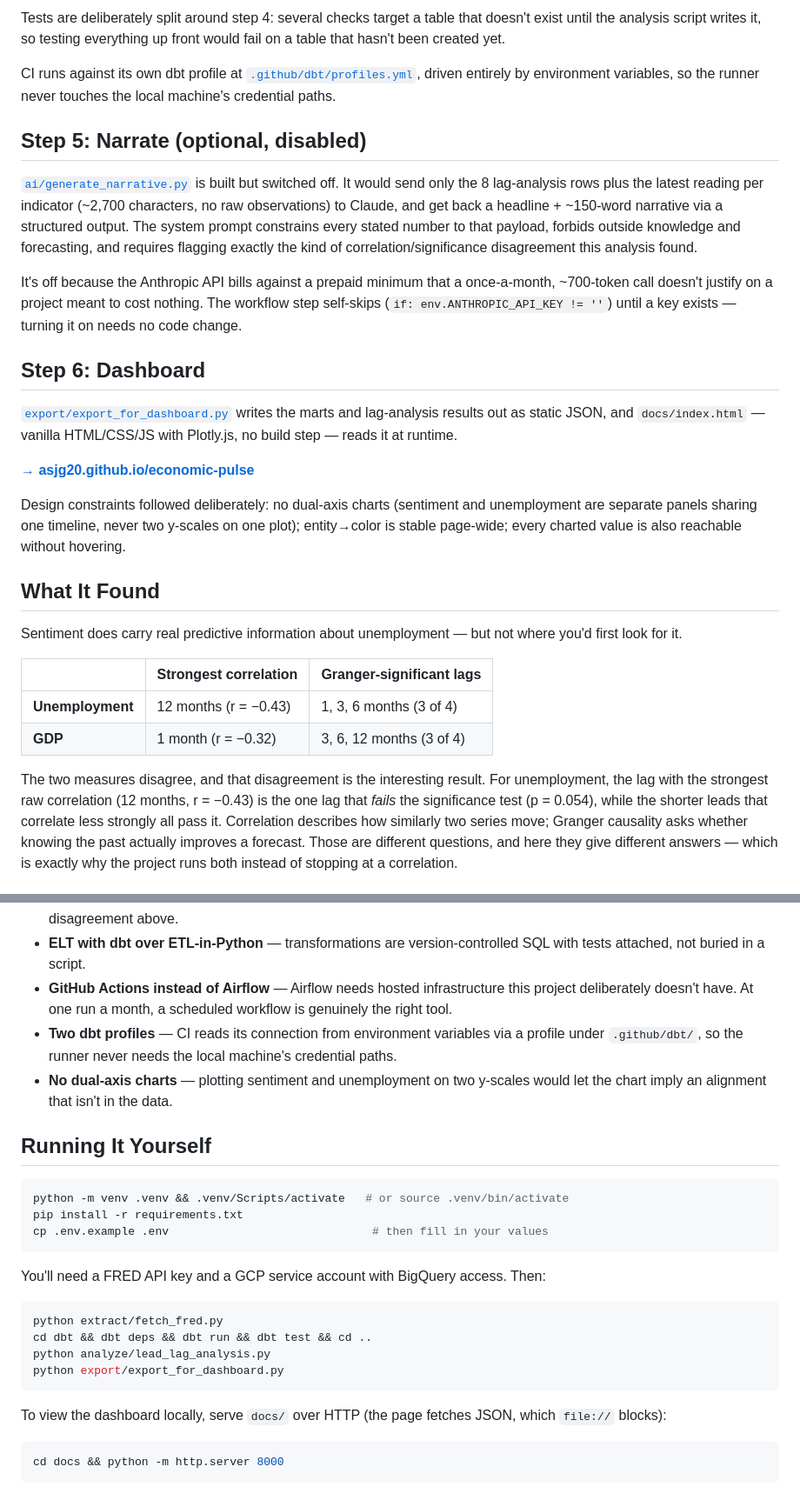
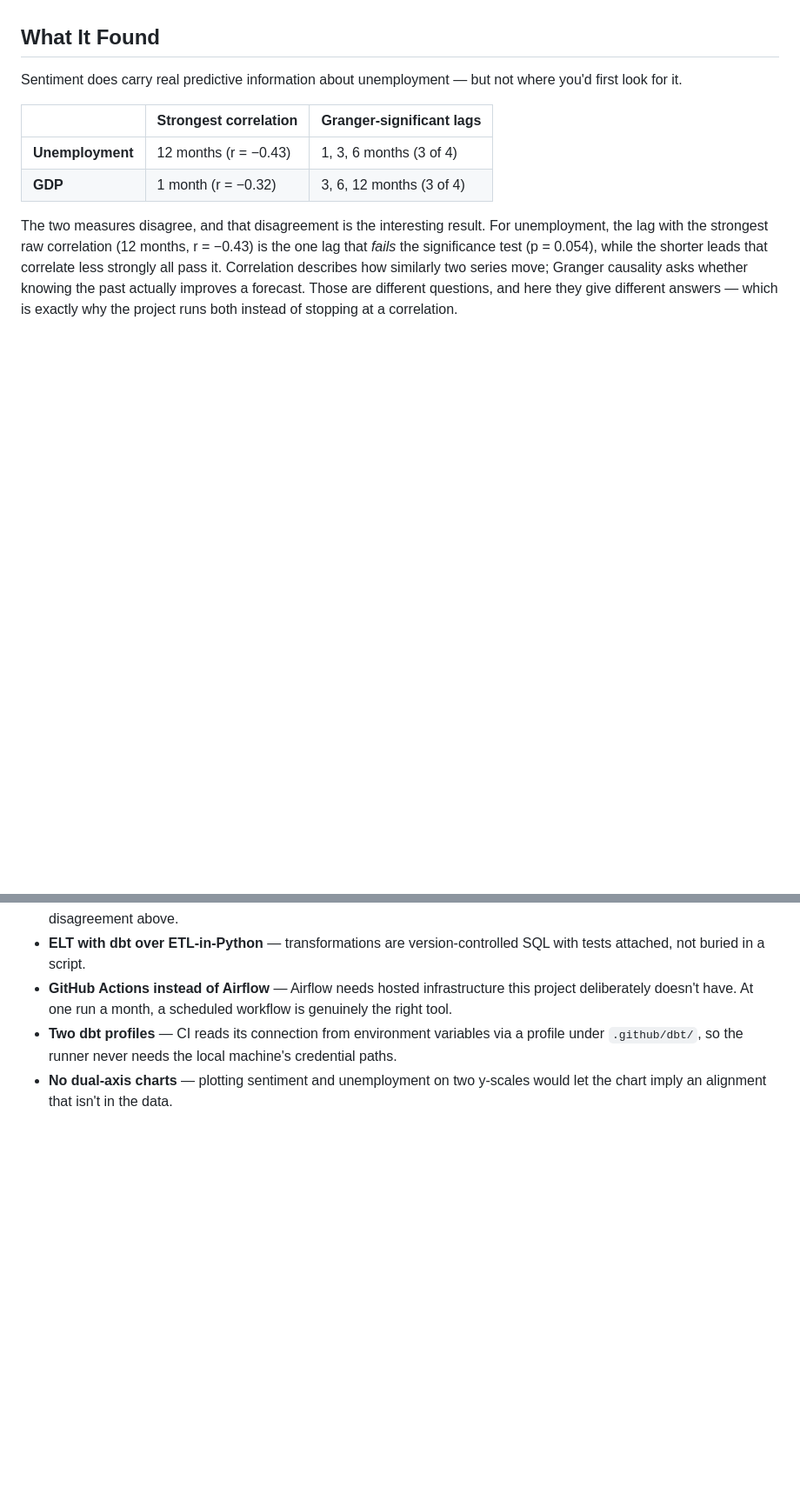
Before and after one commit to asjg20/economic-pulse, a Markdown page: README.md, 2 parts joined by grey strips. Shown at 87% size. GitHub-like rendering; blank space fills up the shorter version.

````diff
--- a/README.md
+++ b/README.md
@@ -112,21 +60,3 @@ One workflow, [`.github/workflows/pipeline.yml`](.github/workflows/pipeline.yml)
-Tests are deliberately split around step 4: several checks target a table that doesn't exist until the analysis script writes it, so testing everything up front would fail on a table that hasn't been created yet.
-
-CI runs against its own dbt profile at [`.github/dbt/profiles.yml`](.github/dbt/profiles.yml), driven entirely by environment variables, so the runner never touches the local machine's credential paths.
-
-## Step 5: Narrate (optional, disabled)
-
-[`ai/generate_narrative.py`](ai/generate_narrative.py) is built but switched off. It would send only the 8 lag-analysis rows plus the latest reading per indicator (~2,700 characters, no raw observations) to Claude, and get back a headline + ~150-word narrative via a structured output. The system prompt constrains every stated number to that payload, forbids outside knowledge and forecasting, and requires flagging exactly the kind of correlation/significance disagreement this analysis found.
-
-It's off because the Anthropic API bills against a prepaid minimum that a once-a-month, ~700-token call doesn't justify on a project meant to cost nothing. The workflow step self-skips (`if: env.ANTHROPIC_API_KEY != ''`) until a key exists — turning it on needs no code change.
-
-## Step 6: Dashboard
-
-[`export/export_for_dashboard.py`](export/export_for_dashboard.py) writes the marts and lag-analysis results out as static JSON, and `docs/index.html` — vanilla HTML/CSS/JS with Plotly.js, no build step — reads it at runtime.
-
-**[→ asjg20.github.io/economic-pulse](https://asjg20.github.io/economic-pulse/)**
-
-Design constraints followed deliberately: no dual-axis charts (sentiment and unemployment are separate panels sharing one timeline, never two y-scales on one plot); entity→color is stable page-wide; every charted value is also reachable without hovering.
-
 ## What It Found
 
 Sentiment does carry real predictive information about unemployment — but not where you'd first look for it.
@@ -156,26 +86,3 @@ Things a careful reader should know before trusting the numbers:
 - **GitHub Actions instead of Airflow** — Airflow needs hosted infrastructure this project deliberately doesn't have. At one run a month, a scheduled workflow is genuinely the right tool.
 - **Two dbt profiles** — CI reads its connection from environment variables via a profile under `.github/dbt/`, so the runner never needs the local machine's credential paths.
 - **No dual-axis charts** — plotting sentiment and unemployment on two y-scales would let the chart imply an alignment that isn't in the data.
-
-## Running It Yourself
-
-```bash
-python -m venv .venv && .venv/Scripts/activate   # or source .venv/bin/activate
-pip install -r requirements.txt
-cp .env.example .env                              # then fill in your values
-```
-
-You'll need a FRED API key and a GCP service account with BigQuery access. Then:
-
-```bash
-python extract/fetch_fred.py
-cd dbt && dbt deps && dbt run && dbt test && cd ..
-python analyze/lead_lag_analysis.py
-python export/export_for_dashboard.py
-```
-
-To view the dashboard locally, serve `docs/` over HTTP (the page fetches JSON, which `file://` blocks):
-
-```bash
-cd docs && python -m http.server 8000
-```
````
Also changed, not shown: other parts of README.md (+1 -53 lines).
